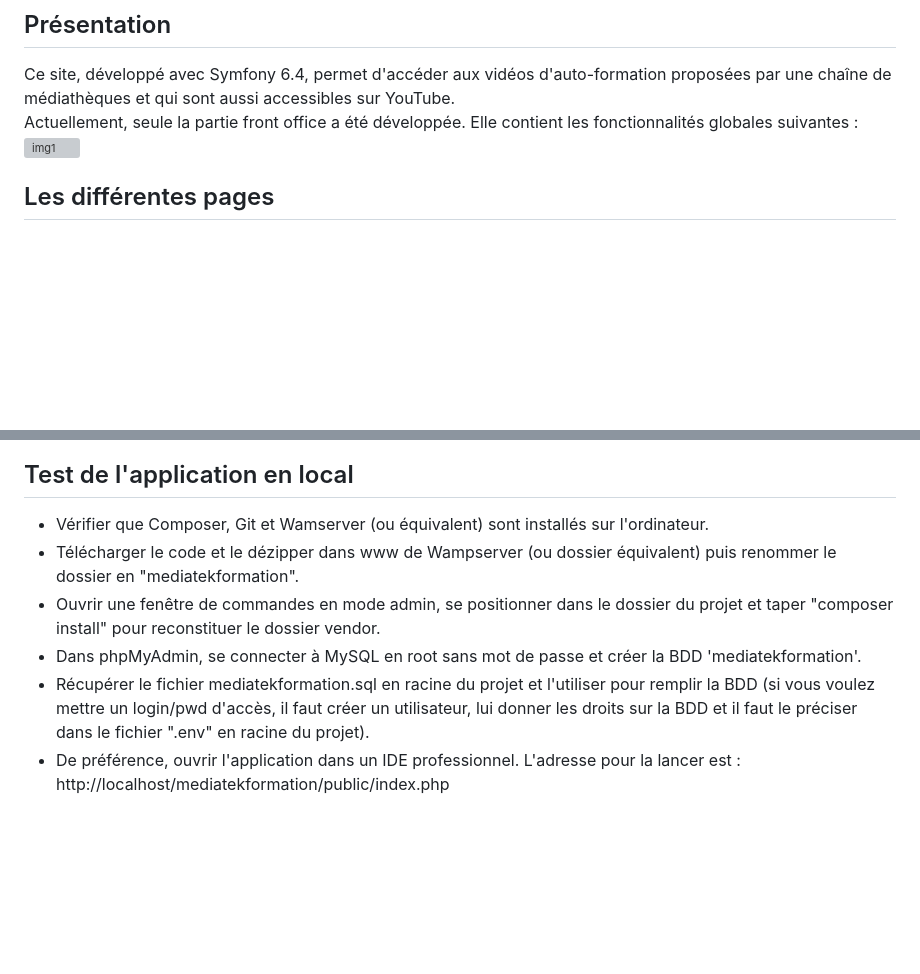
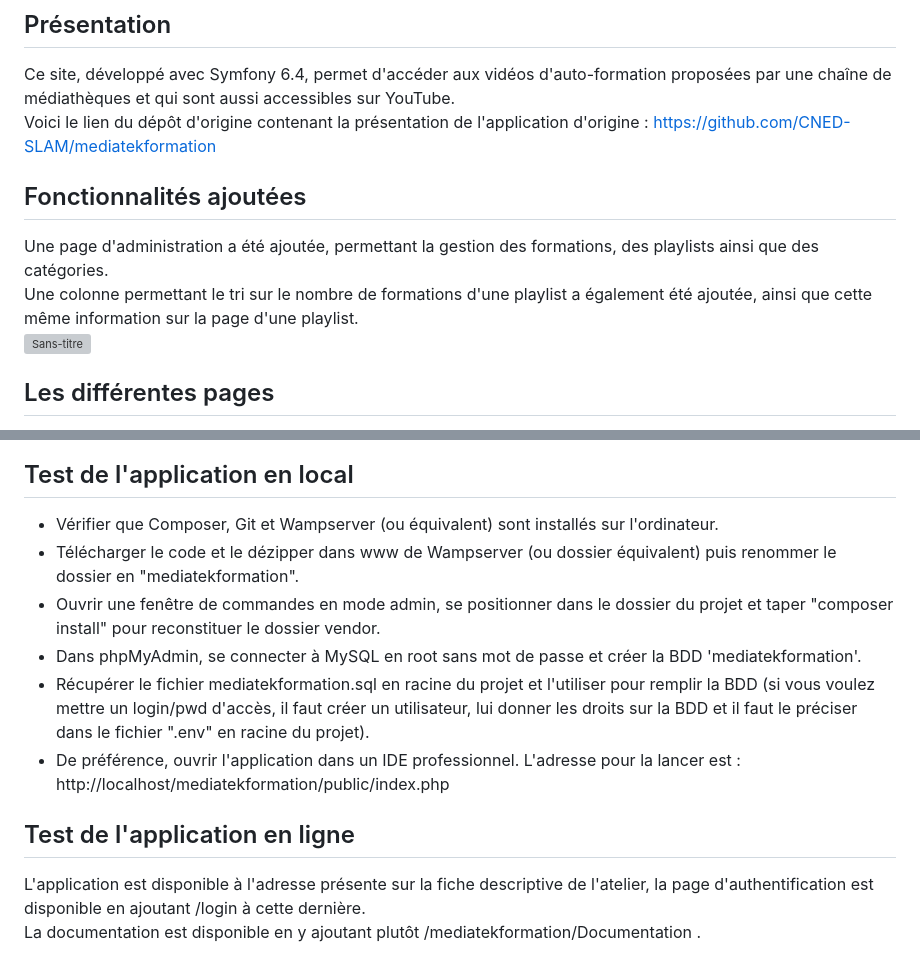
Before and after one commit to frMGB/mediatekformation, a Markdown page: README.md, 2 parts joined by grey strips. GitHub-like rendering; blank space fills up the shorter version; grey boxes are pictures that could not be loaded.

```diff
--- a/README.md
+++ b/README.md
@@ -1,6 +1,9 @@
 # Mediatekformation
 ## Présentation
 Ce site, développé avec Symfony 6.4, permet d'accéder aux vidéos d'auto-formation proposées par une chaîne de médiathèques et qui sont aussi accessibles sur YouTube.<br>
-Actuellement, seule la partie front office a été développée. Elle contient les fonctionnalités globales suivantes :<br>
-![img1](https://github.com/user-attachments/assets/9c5c503b-738d-40cf-ba53-36ba4c0209e8)
+Voici le lien du dépôt d'origine contenant la présentation de l'application d'origine : https://github.com/CNED-SLAM/mediatekformation
+## Fonctionnalités ajoutées
+Une page d'administration a été ajoutée, permettant la gestion des formations, des playlists ainsi que des catégories.<br>
+Une colonne permettant le tri sur le nombre de formations d'une playlist a également été ajoutée, ainsi que cette même information sur la page d'une playlist.<br>
+![Sans-titre](https://github.com/user-attachments/assets/adef19dd-25ff-4c0f-aaa3-b48e355ce3fe)
 ## Les différentes pages
@@ -80,7 +35,10 @@ Le chemin des images (des 2 tailles) n'est pas mémorisé dans la BDD car il peu
 ## Test de l'application en local
-- Vérifier que Composer, Git et Wamserver (ou équivalent) sont installés sur l'ordinateur.
+- Vérifier que Composer, Git et Wampserver (ou équivalent) sont installés sur l'ordinateur.
 - Télécharger le code et le dézipper dans www de Wampserver (ou dossier équivalent) puis renommer le dossier en "mediatekformation".<br>
 - Ouvrir une fenêtre de commandes en mode admin, se positionner dans le dossier du projet et taper "composer install" pour reconstituer le dossier vendor.<br>
 - Dans phpMyAdmin, se connecter à MySQL en root sans mot de passe et créer la BDD 'mediatekformation'.<br>
 - Récupérer le fichier mediatekformation.sql en racine du projet et l'utiliser pour remplir la BDD (si vous voulez mettre un login/pwd d'accès, il faut créer un utilisateur, lui donner les droits sur la BDD et il faut le préciser dans le fichier ".env" en racine du projet).<br>
 - De préférence, ouvrir l'application dans un IDE professionnel. L'adresse pour la lancer est : http://localhost/mediatekformation/public/index.php<br>
+## Test de l'application en ligne
+L'application est disponible à l'adresse présente sur la fiche descriptive de l'atelier, la page d'authentification est disponible en ajoutant /login à cette dernière.<br>
+La documentation est disponible en y ajoutant plutôt /mediatekformation/Documentation .
```
Also changed, not shown: other parts of README.md (+25 -73 lines).
